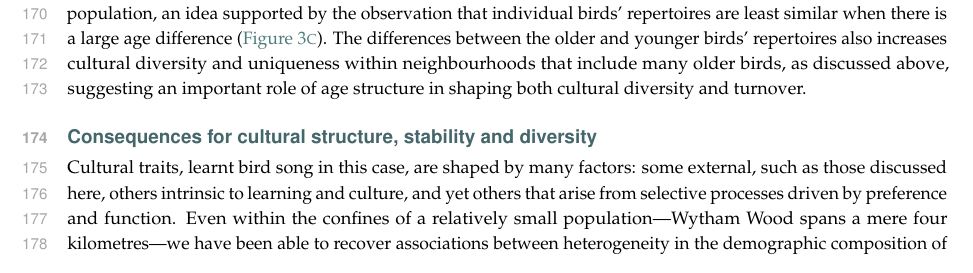
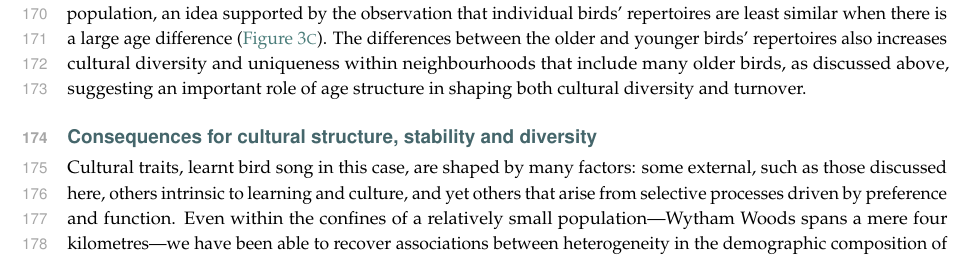
Before and after one commit to nilomr/birdsong-demography-paper, a LaTeX thesis (birdsong-demography.tex): part of page 5 of 19, cut so that both start at the same text. Compiled offline with pdfLaTeX.

Commit message:
minor typo

```diff
--- a/birdsong-demography.tex
+++ b/birdsong-demography.tex
@@ -137,7 +137,7 @@ The observed slowdown in cultural change due to dispersal and immigration aligns
 
 \subsection{Consequences for cultural structure, stability and diversity}
 
-Cultural traits, learnt bird song in this case, are shaped by many factors: some external, such as those discussed here, others intrinsic to learning and culture, and yet others that arise from selective processes driven by preference and function. Even within the confines of a relatively small population---Wytham Wood spans a mere four kilometres---we have been able to recover associations between heterogeneity in the demographic composition of neighbourhoods and cultural outcomes using a large dataset of song repertoires, and show that these are most likely underlied by differences in individual learning and exposure to cultural variants. In particular, dispersal within the population reduces cultural diversity and uniqueness. Birds that were born outside the population seem to adopt existing song types rather than introducing new ones, but tend to have larger repertoires and so increase the absolute diversity of neighbourhoods. Birds of the same age tend to share similar song types, while neighborhoods comprising both older and younger birds are more likely to exhibit a broader array of song types. Additionally, such neighborhoods are more likely to host a greater number of birds singing rare song types, perhaps because, as we also find, aged neighbourhoods have slower cultural turnover. The main driver of cultural turnover is individual turnover, and, at the same time, longer postnatal dispersal distances, a higher proportion of immigrant birds, and an older population slow it down. This emphasizes the need for both empirical studies and modelling efforts on cultural change to account for the population's demographic characteristics and their inherent heterogeneity across time and space, as these shape individuals' exposure to cultural variants and opportunities for learning and, therefore, emergent group-level cultural dynamics.
+Cultural traits, learnt bird song in this case, are shaped by many factors: some external, such as those discussed here, others intrinsic to learning and culture, and yet others that arise from selective processes driven by preference and function. Even within the confines of a relatively small population---Wytham Woods spans a mere four kilometres---we have been able to recover associations between heterogeneity in the demographic composition of neighbourhoods and cultural outcomes using a large dataset of song repertoires, and show that these are most likely underlied by differences in individual learning and exposure to cultural variants. In particular, dispersal within the population reduces cultural diversity and uniqueness. Birds that were born outside the population seem to adopt existing song types rather than introducing new ones, but tend to have larger repertoires and so increase the absolute diversity of neighbourhoods. Birds of the same age tend to share similar song types, while neighborhoods comprising both older and younger birds are more likely to exhibit a broader array of song types. Additionally, such neighborhoods are more likely to host a greater number of birds singing rare song types, perhaps because, as we also find, aged neighbourhoods have slower cultural turnover. The main driver of cultural turnover is individual turnover, and, at the same time, longer postnatal dispersal distances, a higher proportion of immigrant birds, and an older population slow it down. This emphasizes the need for both empirical studies and modelling efforts on cultural change to account for the population's demographic characteristics and their inherent heterogeneity across time and space, as these shape individuals' exposure to cultural variants and opportunities for learning and, therefore, emergent group-level cultural dynamics.
 
 \section{Methods}
 
```
